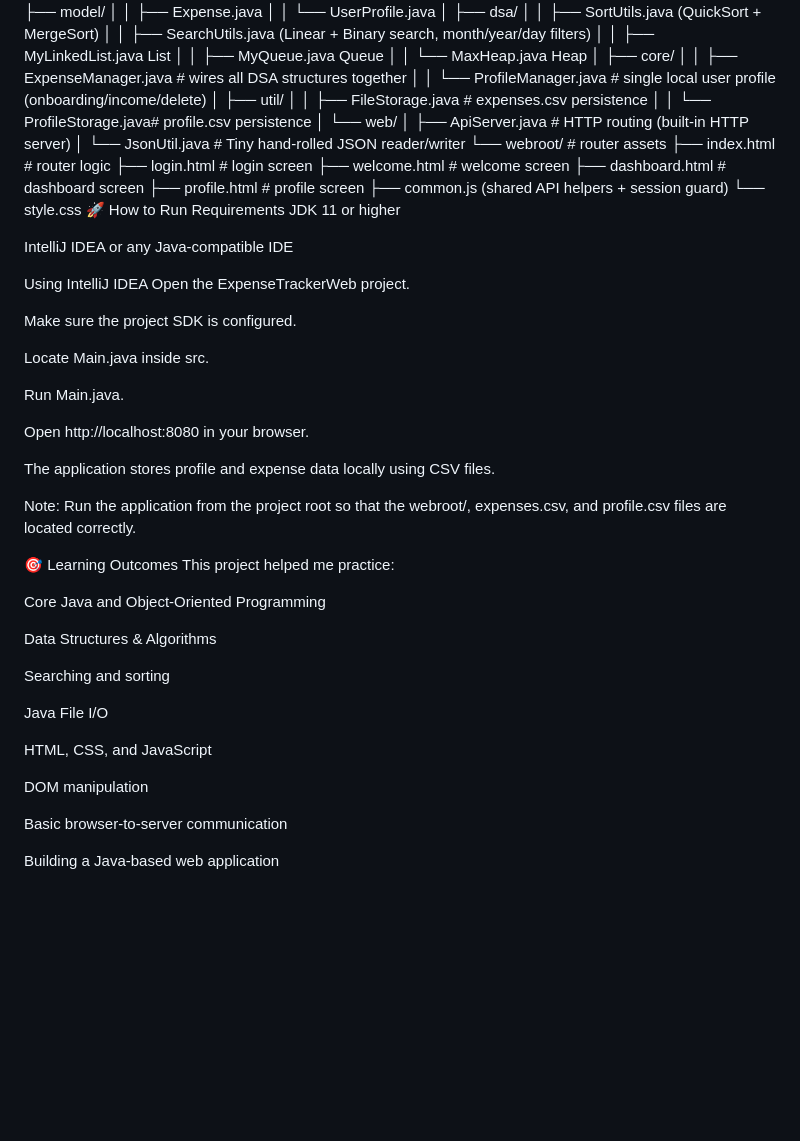
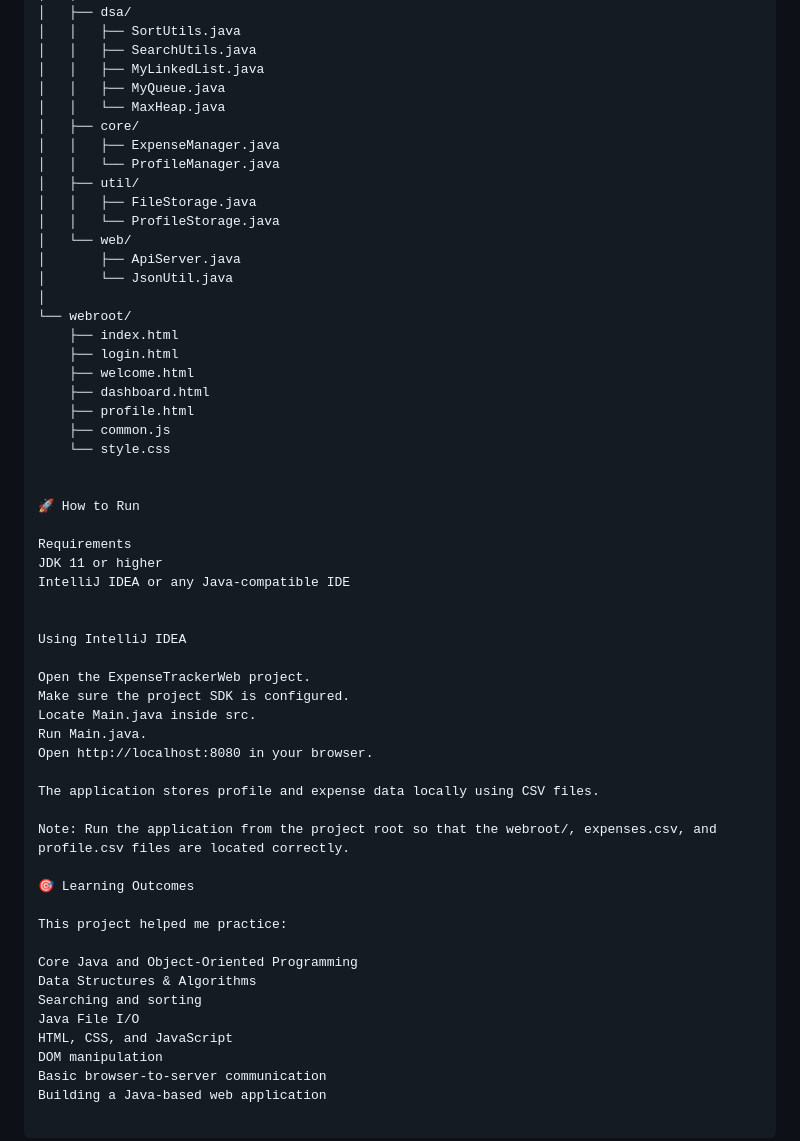
Before and after one commit to Nancyrajput2003/ExpenseTrackerWeb, a Markdown page: README.md, the part around one of its changes. Rendered like a GitHub page; blank space fills up the shorter version.

```diff
--- a/README.md
+++ b/README.md
@@ -62,43 +76,44 @@ ExpenseTrackerWeb/
 │   │   ├── Expense.java
 │   │   └── UserProfile.java
 │   ├── dsa/
-│   │   ├── SortUtils.java     (QuickSort + MergeSort)
-│   │   ├── SearchUtils.java   (Linear + Binary search, month/year/day filters)
-│   │   ├── MyLinkedList.java  List
-│   │   ├── MyQueue.java       Queue
-│   │   └── MaxHeap.java       Heap
+│   │   ├── SortUtils.java
+│   │   ├── SearchUtils.java
+│   │   ├── MyLinkedList.java
+│   │   ├── MyQueue.java
+│   │   └── MaxHeap.java
 │   ├── core/
-│   │   ├── ExpenseManager.java # wires all DSA structures together
-│   │   └── ProfileManager.java # single local user profile (onboarding/income/delete)
+│   │   ├── ExpenseManager.java
+│   │   └── ProfileManager.java
 │   ├── util/
-│   │   ├── FileStorage.java   # expenses.csv persistence
-│   │   └── ProfileStorage.java# profile.csv persistence
+│   │   ├── FileStorage.java
+│   │   └── ProfileStorage.java
 │   └── web/
-│       ├── ApiServer.java     # HTTP routing (built-in HTTP server)
-│       └── JsonUtil.java      # Tiny hand-rolled JSON reader/writer
-└── webroot/                   # router assets
-├── index.html             # router logic
-├── login.html             # login screen
-├── welcome.html           # welcome screen
-├── dashboard.html         # dashboard screen
-├── profile.html           # profile screen
-├── common.js              (shared API helpers + session guard)
-└── style.css
+│       ├── ApiServer.java
+│       └── JsonUtil.java
+│
+└── webroot/
+    ├── index.html
+    ├── login.html
+    ├── welcome.html
+    ├── dashboard.html
+    ├── profile.html
+    ├── common.js
+    └── style.css
+
+
 🚀 How to Run
+
 Requirements
 JDK 11 or higher
-
 IntelliJ IDEA or any Java-compatible IDE
 
+
 Using IntelliJ IDEA
+
 Open the ExpenseTrackerWeb project.
-
 Make sure the project SDK is configured.
-
 Locate Main.java inside src.
-
 Run Main.java.
-
 Open http://localhost:8080 in your browser.
 
 The application stores profile and expense data locally using CSV files.
@@ -106,20 +121,14 @@ The application stores profile and expense data locally using CSV files.
 Note: Run the application from the project root so that the webroot/, expenses.csv, and profile.csv files are located correctly.
 
 🎯 Learning Outcomes
+
 This project helped me practice:
 
 Core Java and Object-Oriented Programming
-
 Data Structures & Algorithms
-
 Searching and sorting
-
 Java File I/O
-
 HTML, CSS, and JavaScript
-
 DOM manipulation
-
 Basic browser-to-server communication
-
 Building a Java-based web application
```
Also changed, not shown: other parts of README.md (+56 -42 lines).
